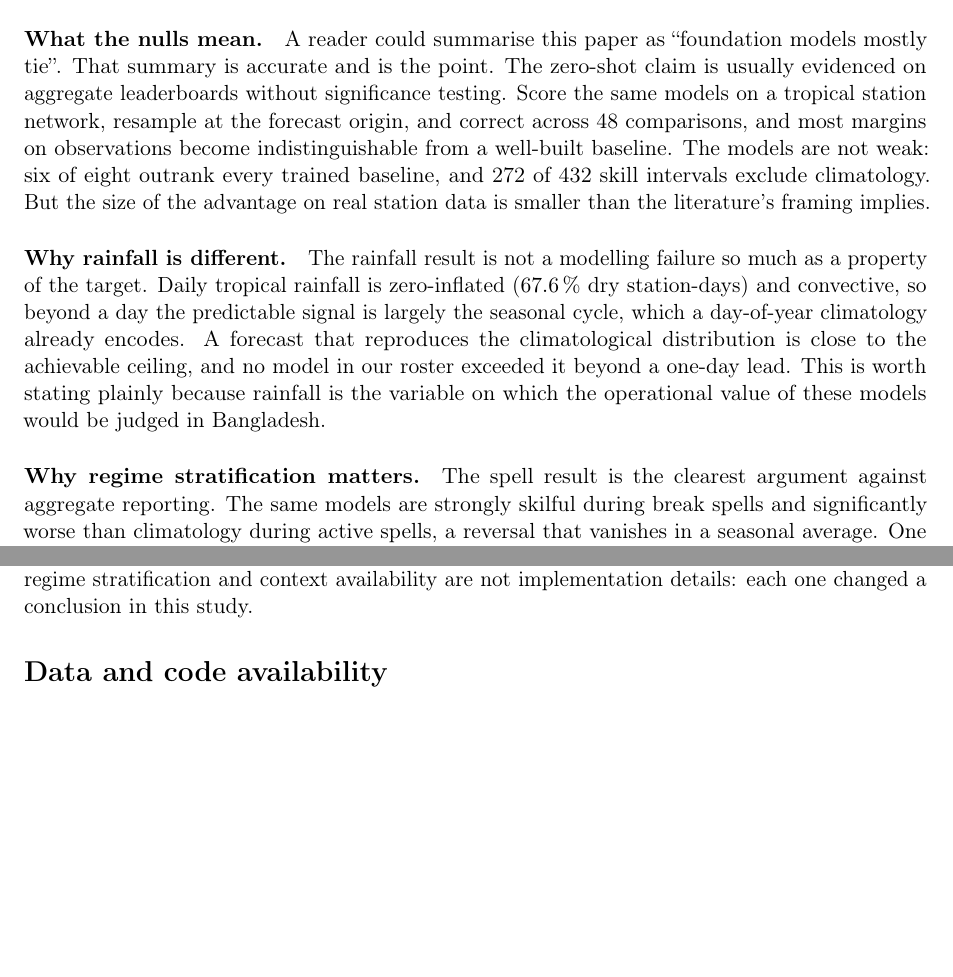
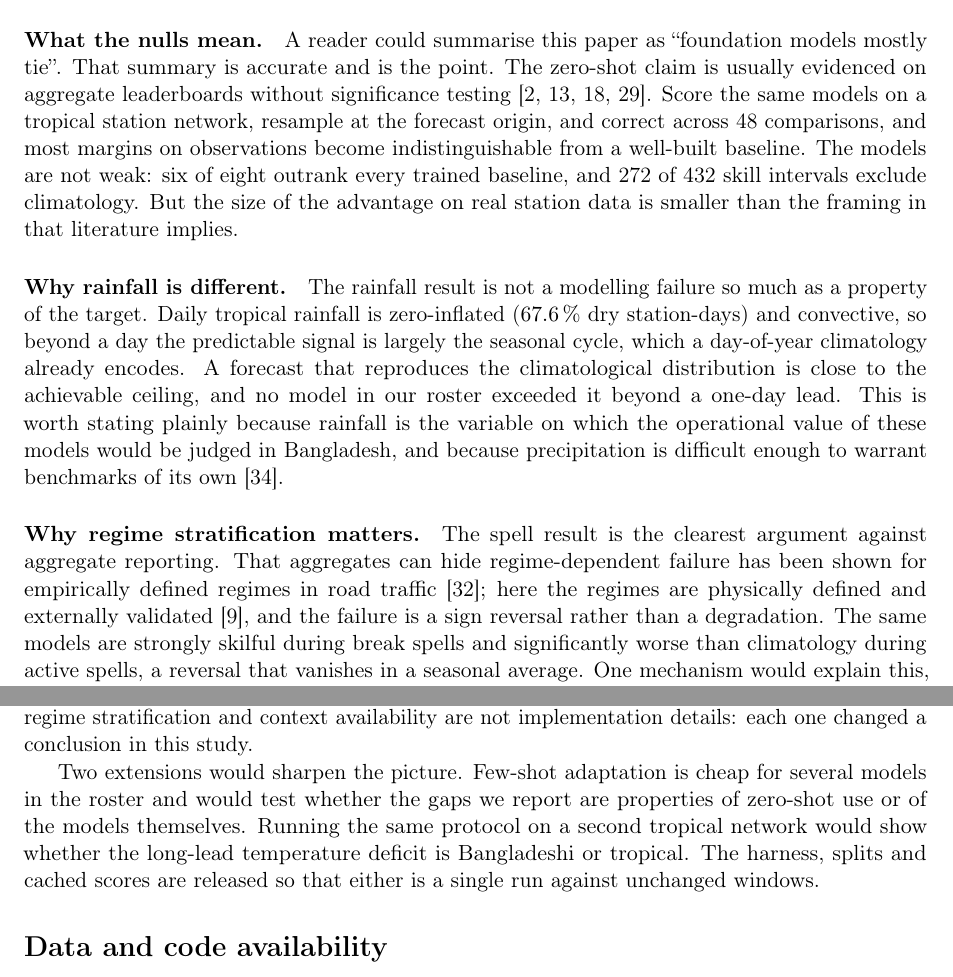
Before and after one commit to ihpolash/BanglaWeatherBench, a LaTeX paper (paper/main.tex, which reads paper/sections/06_discussion.tex, paper/sections/08_conclusion.tex): two parts of pages 13 and 15 of 18, joined at a grey line, cut so that both start at the same text, the shorter picture padded with empty space. Compiled offline with pdfLaTeX.

Commit message:
Situate the discussion in the literature, and close on what comes next
The discussion argued in a vacuum: 435 words, zero citations. It claimed the
advantage was smaller than 'the literature's framing' without naming whose,
and made four claims about how benchmarking should be done without engaging
any prior work. A referee would raise this, and it was the weakest part of
the paper.

Each citation added does specific work: the aggregate-leaderboard claim now
names the four benchmarks that report ranks without significance tests; the
regime result credits the empirical-regime precedent and states how ours
differs; the reanalysis finding credits the same critique made for AI
weather-prediction models; and the geographic-gap paragraph connects to the
disparity literature it partly explains. Affordability keeps no citation, as
it is our own measurement.

The conclusion had no forward direction. It now names two extensions, both
already scoped in the limitations: few-shot adaptation, and the protocol on a
second tropical network.

No existing claim or number changed.

Co-Authored-By: Claude Opus 5 (1M context) <noreply@anthropic.com>

```diff
--- a/paper/sections/06_discussion.tex
+++ b/paper/sections/06_discussion.tex
@@ -3,21 +3,24 @@
 
 \paragraph{What the nulls mean.} A reader could summarise this paper as ``foundation models mostly tie''. That
 summary is accurate and is the point. The zero-shot claim is usually evidenced on aggregate leaderboards without
-significance testing. Score the same models on a tropical station network, resample at the forecast origin, and
+significance testing \citep{godahewa2021monash,aksu2024gifteval,qiu2024tfb,li2025tsfmbench}. Score the same models on a tropical station network, resample at the forecast origin, and
 correct across 48 comparisons, and most margins on observations become indistinguishable from a well-built
 baseline. The models are not weak: six of eight outrank every trained baseline, and 272 of 432
 skill intervals exclude climatology. But the size of the advantage on real station data is smaller than the
-literature's framing implies.
+framing in that literature implies.
 
 \paragraph{Why rainfall is different.} The rainfall result is not a modelling failure so much as a property of the
 target. Daily tropical rainfall is zero-inflated (\SI{67.6}{\percent} dry station-days) and convective, so beyond a
 day the predictable signal is largely the seasonal cycle, which a day-of-year climatology already encodes. A
 forecast that reproduces the climatological distribution is close to the achievable ceiling, and no model in our
 roster exceeded it beyond a one-day lead. This is worth stating plainly because rainfall is the variable on which
-the operational value of these models would be judged in Bangladesh.
+the operational value of these models would be judged in Bangladesh, and because precipitation is difficult
+enough to warrant benchmarks of its own \citep{zhang2025rainfallbench}.
 
 \paragraph{Why regime stratification matters.} The spell result is the clearest argument against aggregate
-reporting. The same models are strongly skilful during break spells and significantly worse than climatology during
+reporting. That aggregates can hide regime-dependent failure has been shown for empirically defined regimes in
+road traffic \citep{wang2026regime}; here the regimes are physically defined and externally validated
+\citep{ferdoushi2023spells}, and the failure is a sign reversal rather than a degradation. The same models are strongly skilful during break spells and significantly worse than climatology during
 active spells, a reversal that vanishes in a seasonal average. One mechanism would explain this, though we do not test it. A model with a
 long context window carries the persistent warm, dry conditions of a break forward. That is rewarded while the
 break holds, and penalised as soon as convection resumes. Whatever the cause, a benchmark that reports only aggregate skill would
--- a/paper/sections/08_conclusion.tex
+++ b/paper/sections/08_conclusion.tex
@@ -17,3 +17,9 @@ For practitioners in data-sparse regions the practical reading is twofold. Zero-
 affordable and already competitive on smooth variables; for rainfall, a well-built climatology remains the thing
 to beat. For benchmark builders the reading is that scoring target, regime stratification and context availability
 are not implementation details: each one changed a conclusion in this study.
+
+Two extensions would sharpen the picture. Few-shot adaptation is cheap for several models in the roster and would
+test whether the gaps we report are properties of zero-shot use or of the models themselves. Running the same
+protocol on a second tropical network would show whether the long-lead temperature deficit is Bangladeshi or
+tropical. The harness, splits and cached scores are released so that either is a single run against unchanged
+windows.
```
Also changed, not shown: paper/main.pdf, paper/sections/06_discussion.tex (8 more changed lines).
